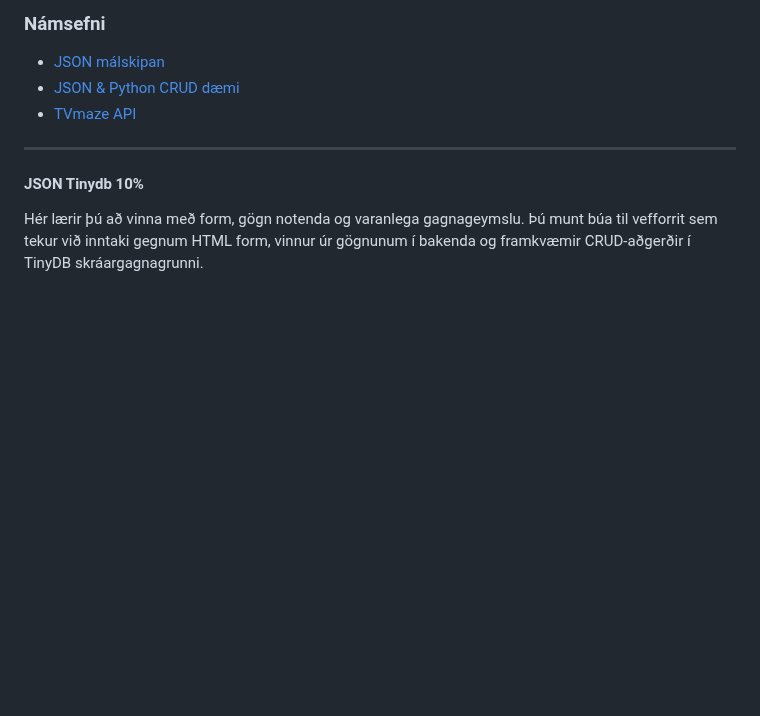
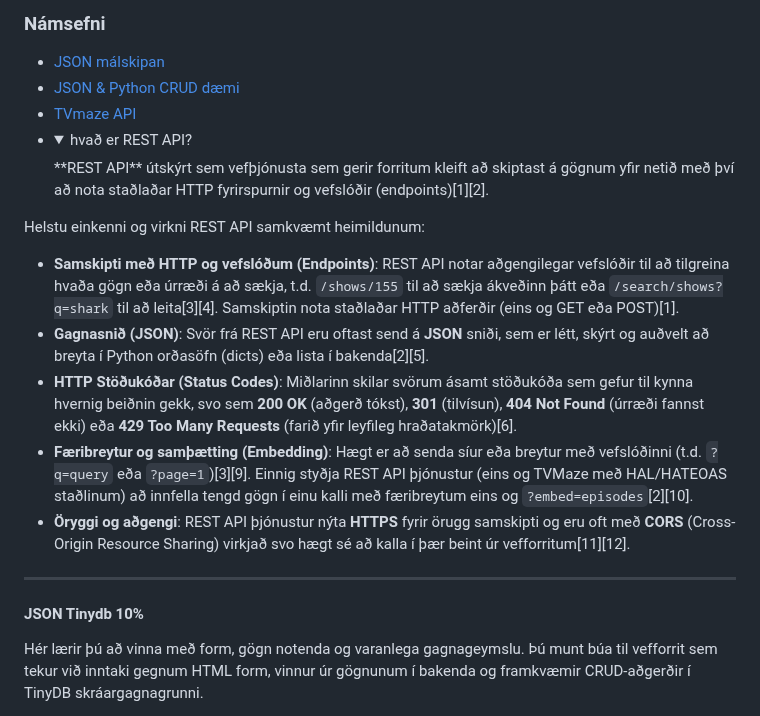
Before and after one commit to vefthroun/26H_VEF2VF05CU, a Markdown page: Verkefni3/readme.md, the part around the change. Drawn GitHub-style; folded sections open; blank space fills up the shorter version.

Commit message:
Add REST API explanation to readme.md
Added a detailed explanation of REST API features and functionality.

```diff
--- a/Verkefni3/readme.md
+++ b/Verkefni3/readme.md
@@ -37,6 +37,18 @@
 - [JSON málskipan](namsefni/README.md)
 - [JSON & Python CRUD dæmi](namsefni/pyCrudExamples/README.md)
 - [TVmaze API](namsefni/TVmaze/README.md)
+- <details>
+  <summary>hvað er REST API?</summary>
+  **REST API** útskýrt sem vefþjónusta sem gerir forritum kleift að skiptast á gögnum yfir netið með því að nota staðlaðar HTTP fyrirspurnir og vefslóðir (endpoints)[1][2].
+
+Helstu einkenni og virkni REST API samkvæmt heimildunum:
+
+* **Samskipti með HTTP og vefslóðum (Endpoints)**: REST API notar aðgengilegar vefslóðir til að tilgreina hvaða gögn eða úrræði á að sækja, t.d. `/shows/155` til að sækja ákveðinn þátt eða `/search/shows?q=shark` til að leita[3][4]. Samskiptin nota staðlaðar HTTP aðferðir (eins og GET eða POST)[1].
+* **Gagnasnið (JSON)**: Svör frá REST API eru oftast send á **JSON** sniði, sem er létt, skýrt og auðvelt að breyta í Python orðasöfn (dicts) eða lista í bakenda[2][5].
+* **HTTP Stöðukóðar (Status Codes)**: Miðlarinn skilar svörum ásamt stöðukóða sem gefur til kynna hvernig beiðnin gekk, svo sem **200 OK** (aðgerð tókst), **301** (tilvísun), **404 Not Found** (úrræði fannst ekki) eða **429 Too Many Requests** (farið yfir leyfileg hraðatakmörk)[6].
+* **Færibreytur og samþætting (Embedding)**: Hægt er að senda síur eða breytur með vefslóðinni (t.d. `?q=query` eða `?page=1`)[3][9]. Einnig styðja REST API þjónustur (eins og TVMaze með HAL/HATEOAS staðlinum) að innfella tengd gögn í einu kalli með færibreytum eins og `?embed=episodes`[2][10].
+* **Öryggi og aðgengi**: REST API þjónustur nýta **HTTPS** fyrir örugg samskipti og eru oft með **CORS** (Cross-Origin Resource Sharing) virkjað svo hægt sé að kalla í þær beint úr vefforritum[11][12].
+</details>
 
 ---
 
```
